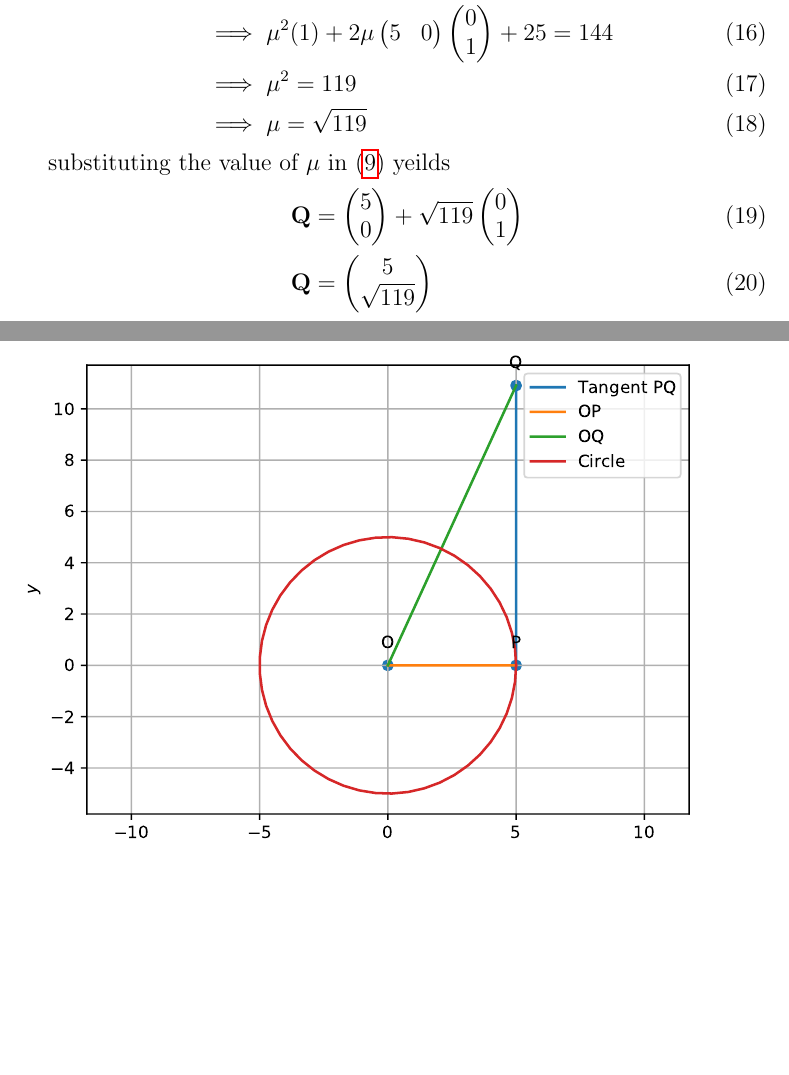
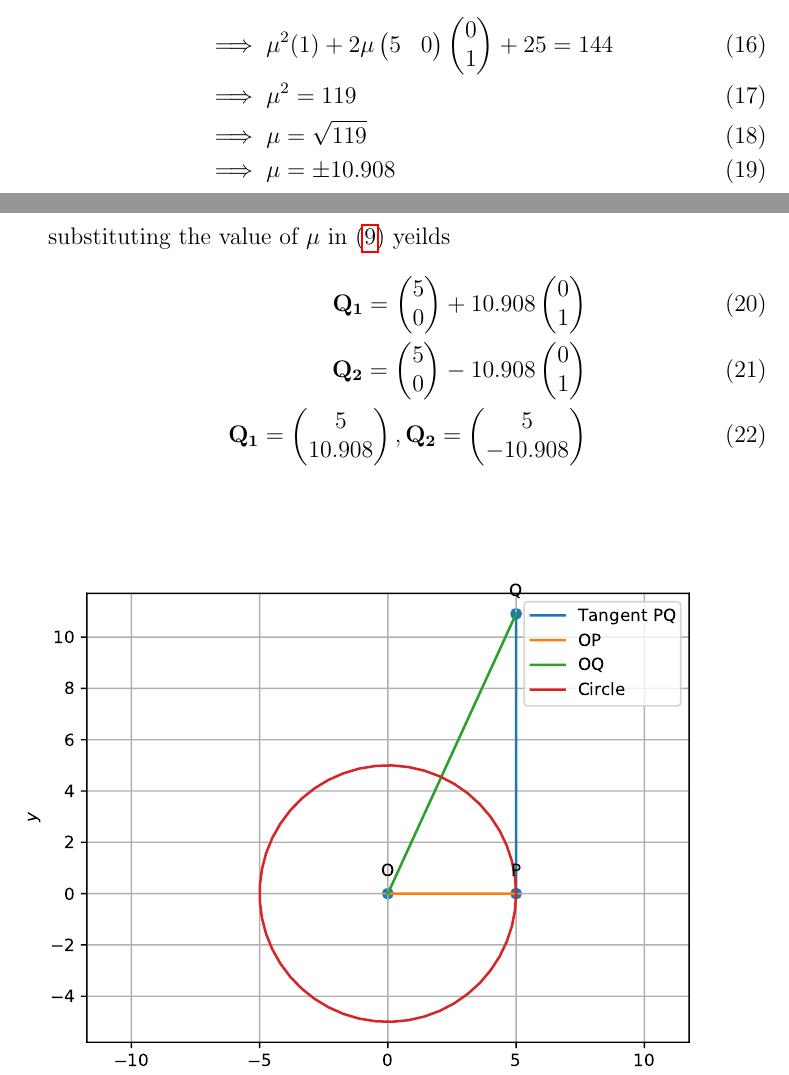
Before and after one commit to aruniot099/FWC-1, a LaTeX document (matrices/circles/10.10.1.3/solution2.tex): two parts of pages 2 and 3 of 3, joined at a grey line, cut so that both start at the same text, the shorter picture padded with empty space. Compiled offline with pdfLaTeX.

Commit message:
Add files via upload

```diff
--- a/matrices/circles/10.10.1.3/solution2.tex
+++ b/matrices/circles/10.10.1.3/solution2.tex
@@ -102,12 +102,14 @@ where
 \begin{align}
 	&\implies\mu^2(1)+2\mu\myvec{5&0}\myvec{0\\1}+25=144\\
 	&\implies\mu^2=119\\
-	&\implies\mu=\sqrt{119}
+	&\implies\mu=\sqrt{119}\\
+	&\implies\mu=\pm10.908
 \end{align}
 		substituting the value of $\mu$ in \eqref{eq:9} yeilds
 \begin{align}
-	\vec{Q}&=\myvec{5\\0}+\sqrt{119}\myvec{0\\1}\\
-	\vec{Q}&=\myvec{5\\\sqrt{119}}
+	\vec{Q_1}=\myvec{5\\0}+10.908\myvec{0\\1}\\
+	\vec{Q_2}=\myvec{5\\0}-10.908\myvec{0\\1}\\
+	\vec{Q_1}=\myvec{5\\10.908},\vec{Q_2}=\myvec{5\\-10.908}
 \end{align}
 \begin{figure}[!h]
 \begin{center}
```
Also changed, not shown: matrices/circles/10.10.1.3/solution2.pdf, 1 other file.
